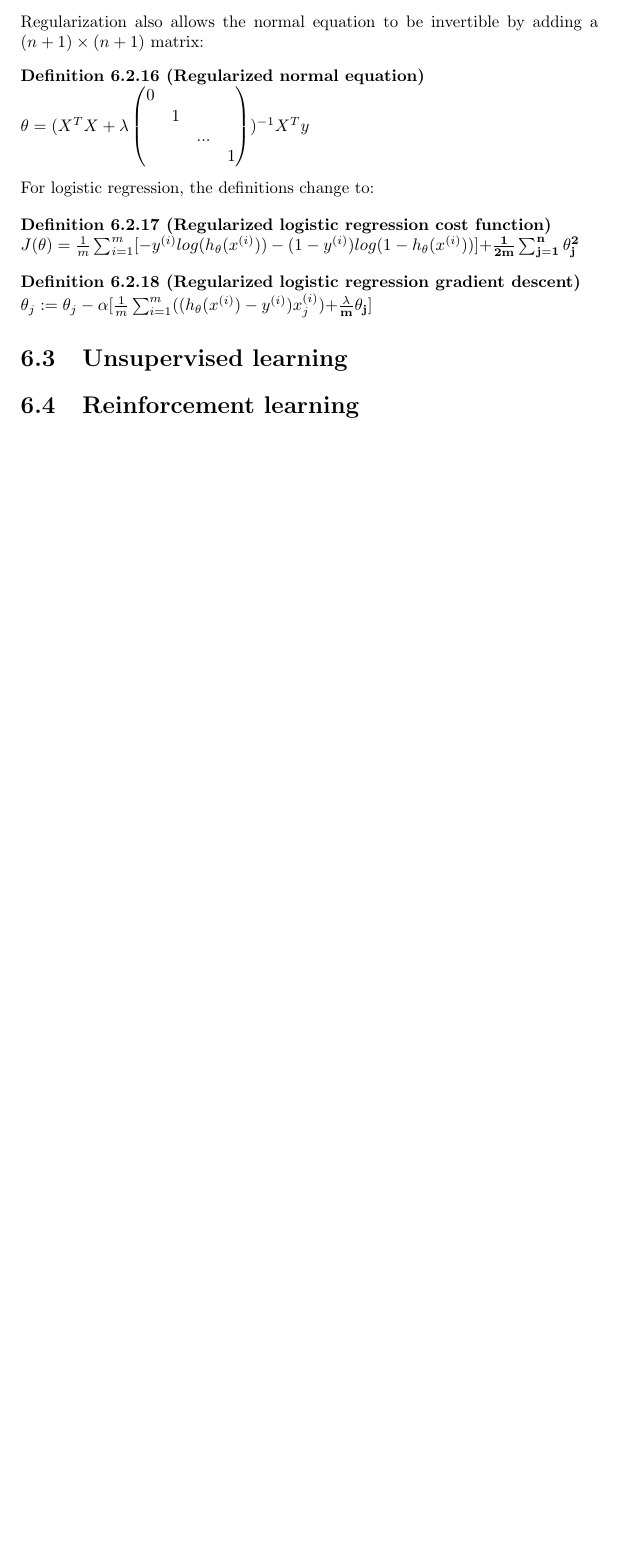
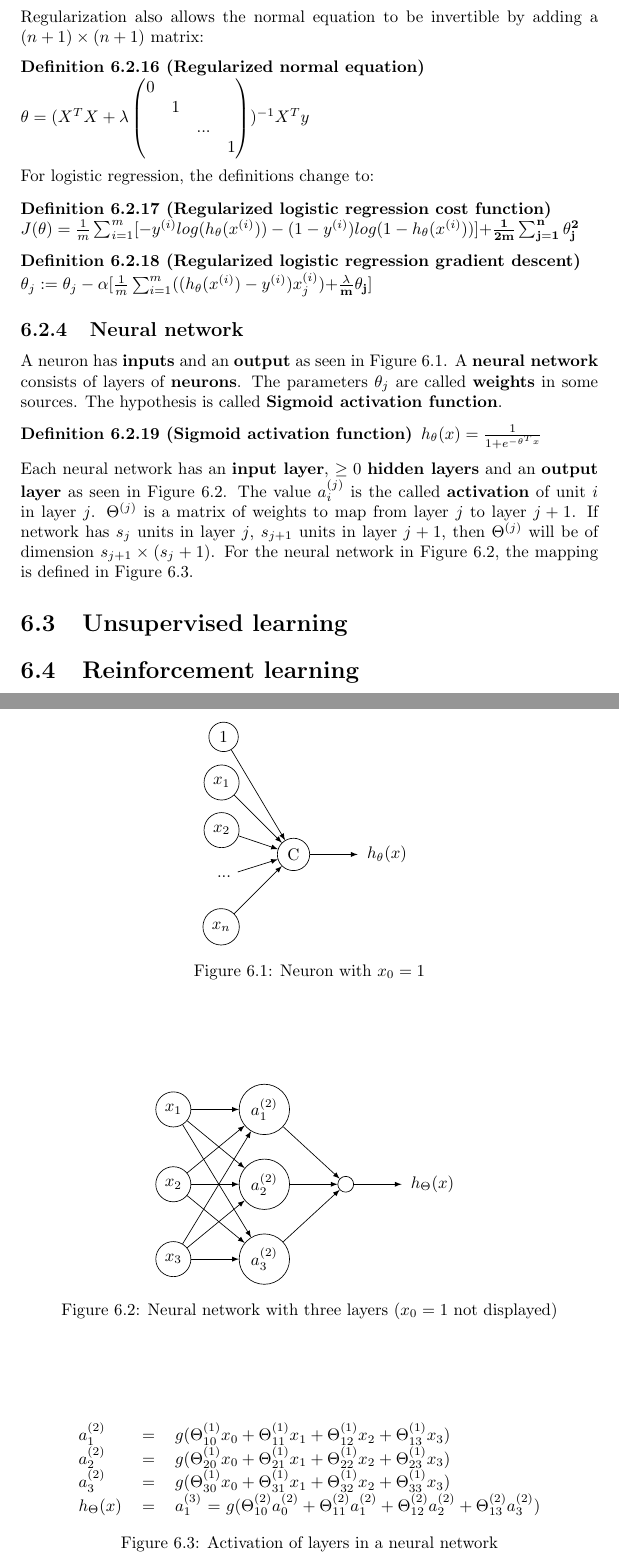
Before and after one commit to karimif/ai_notes, a LaTeX thesis (notes.tex): part of page 17 of 17 before the commit and two parts of pages 17 and 18 of 18 after it, the two joined at a grey line, cut so that both start at the same text, the shorter picture padded with empty space. Compiled offline with pdfLaTeX.

Commit message:
New chapter on neural networks

```diff
--- a/notes.tex
+++ b/notes.tex
@@ -705,6 +705,84 @@ $\theta_j := \theta_j - \alpha[ \frac{1}{m}\sum_{i=1}^m((h_\theta(x^{(i)})-y^{(i
 \end{definition}
 
 
+\subsection{Neural network}
+A neuron has {\bf inputs} and an {\bf output} as seen in Figure~\ref{ref:neuron}. A {\bf neural network} consists of layers of {\bf neurons}. The parameters $\theta_j$ are called {\bf weights} in some sources. The hypothesis is called {\bf Sigmoid activation function}.
+
+\begin{figure}[h!]
+\centering
+\begin{tikzpicture}[
+  node distance=1cm and 1cm,
+  mynode/.style={draw,circle,align=center}
+]
+\node[mynode] (C) {C};
+\node[mynode,above left=2cm and 1cm of C] (X0) {$1$};
+\node[mynode,above left=1cm and 1cm of C] (X1) {$x_1$};
+\node[mynode,above left=0cm and 1cm of C] (X2) {$x_2$};
+\node[mynode,below left=0cm and 1cm of C,draw=white] (X3) {...};
+\node[mynode,below left=1cm and 1cm of C] (XN) {$x_n$};
+\node[mynode,right=1cm and 1cm of C,draw=white] (h) {$h_{\theta}(x)$};
+\path (X0) edge[-latex] (C)
+(X1) edge[-latex] (C)
+(X2) edge[-latex] (C)
+(X3) edge[-latex] (C)
+(XN) edge[-latex] (C)
+(C) edge[-latex] (h);
+\end{tikzpicture}
+\caption{Neuron with $x_0=1$}
+\label{ref:neuron}
+\end{figure}
+
+\begin{definition}[Sigmoid activation function]
+$h_\theta(x) = \frac{1}{1+e^{-\theta^{T}x}}$
+\end{definition}
+
+Each neural network has an {\bf input layer}, $\ge 0$ {\bf hidden layers} and an {\bf output layer} as seen in Figure~\ref{ref:neuralnetwork}. The value $a_i^{(j)}$ is the called {\bf activation} of unit $i$ in layer $j$. $\Theta^{(j)}$ is a matrix of weights to map from layer $j$ to layer $j+1$. If network has $s_j$ units in layer $j$, $s_{j+1}$ units in layer $j+1$, then $\Theta^{(j)}$ will be of dimension $s_{j+1}\times (s_j + 1)$. For the neural network in Figure~\ref{ref:neuralnetwork}, the mapping is defined in Figure~\ref{ref:neuralnetworkmapping}.
+
+\begin{figure}[h!]
+\centering
+\begin{tikzpicture}[
+  node distance=1cm and 1cm,
+  mynode/.style={draw,circle,align=center}
+]
+\node[mynode] (A12) {$a_1^{(2)}$};
+\node[mynode,below=0.5cm of A12] (A22) {$a_2^{(2)}$};
+\node[mynode,below=0.5cm of A22] (A32) {$a_3^{(2)}$};
+\node[mynode,left=0cm and 1cm of A12] (X1) {$x_1$};
+\node[mynode,left=0cm and 1cm of A22] (X2) {$x_2$};
+\node[mynode,left=0cm and 1cm of A32] (X3) {$x_3$};
+\node[mynode,right=0cm and 1cm of A22] (L3) {};
+\node[mynode,right=0cm and 1cm of L3,draw=white] (h) {$h_{\Theta}(x)$};
+\path (X1) edge[-latex] (A12)
+(X1) edge[-latex] (A22)
+(X1) edge[-latex] (A32)
+(X2) edge[-latex] (A12)
+(X2) edge[-latex] (A22)
+(X2) edge[-latex] (A32)
+(X3) edge[-latex] (A12)
+(X3) edge[-latex] (A22)
+(X3) edge[-latex] (A32)
+(A12) edge[-latex] (L3)
+(A22) edge[-latex] (L3)
+(A32) edge[-latex] (L3)
+(L3) edge[-latex] (h);
+\end{tikzpicture}
+\caption{Neural network with three layers ($x_0=1$ not displayed)}
+\label{ref:neuralnetwork}
+\end{figure}
+
+\begin{figure}[h!]
+\centering
+\begin{tabular}{lcl}
+$a_1^{(2)}$ & $=$ & $g(\Theta_{10}^{(1)}x_0 + \Theta_{11}^{(1)}x_1 + \Theta_{12}^{(1)}x_2 + \Theta_{13}^{(1)}x_3)$ \\
+$a_2^{(2)}$ & $=$ & $g(\Theta_{20}^{(1)}x_0 + \Theta_{21}^{(1)}x_1 + \Theta_{22}^{(1)}x_2 + \Theta_{23}^{(1)}x_3)$ \\
+$a_3^{(2)}$ & $=$ & $g(\Theta_{30}^{(1)}x_0 + \Theta_{31}^{(1)}x_1 + \Theta_{32}^{(1)}x_2 + \Theta_{33}^{(1)}x_3)$ \\
+$h_{\Theta}(x)$ & $=$ & $a_1^{(3)}$ $=$ $g(\Theta_{10}^{(2)}a_0^{(2)} + \Theta_{11}^{(2)}a_1^{(2)} + \Theta_{12}^{(2)}a_2^{(2)} + \Theta_{13}^{(2)}a_3^{(2)})$ \\
+\end{tabular}
+\caption{Activation of layers in a neural network}
+\label{ref:neuralnetworkmapping}
+\end{figure}
+
+
 \section{Unsupervised learning}
 \section{Reinforcement learning}
 
```
